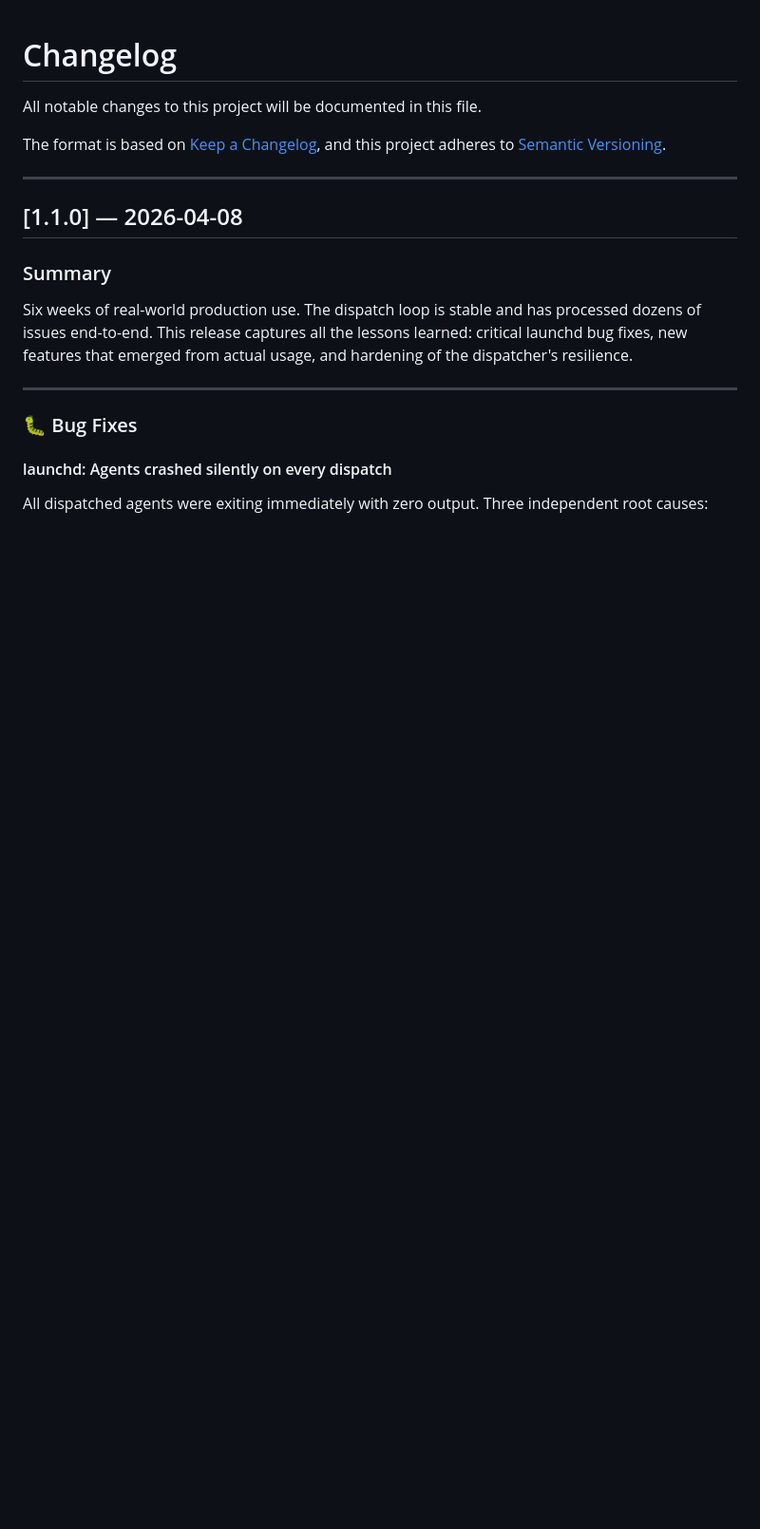
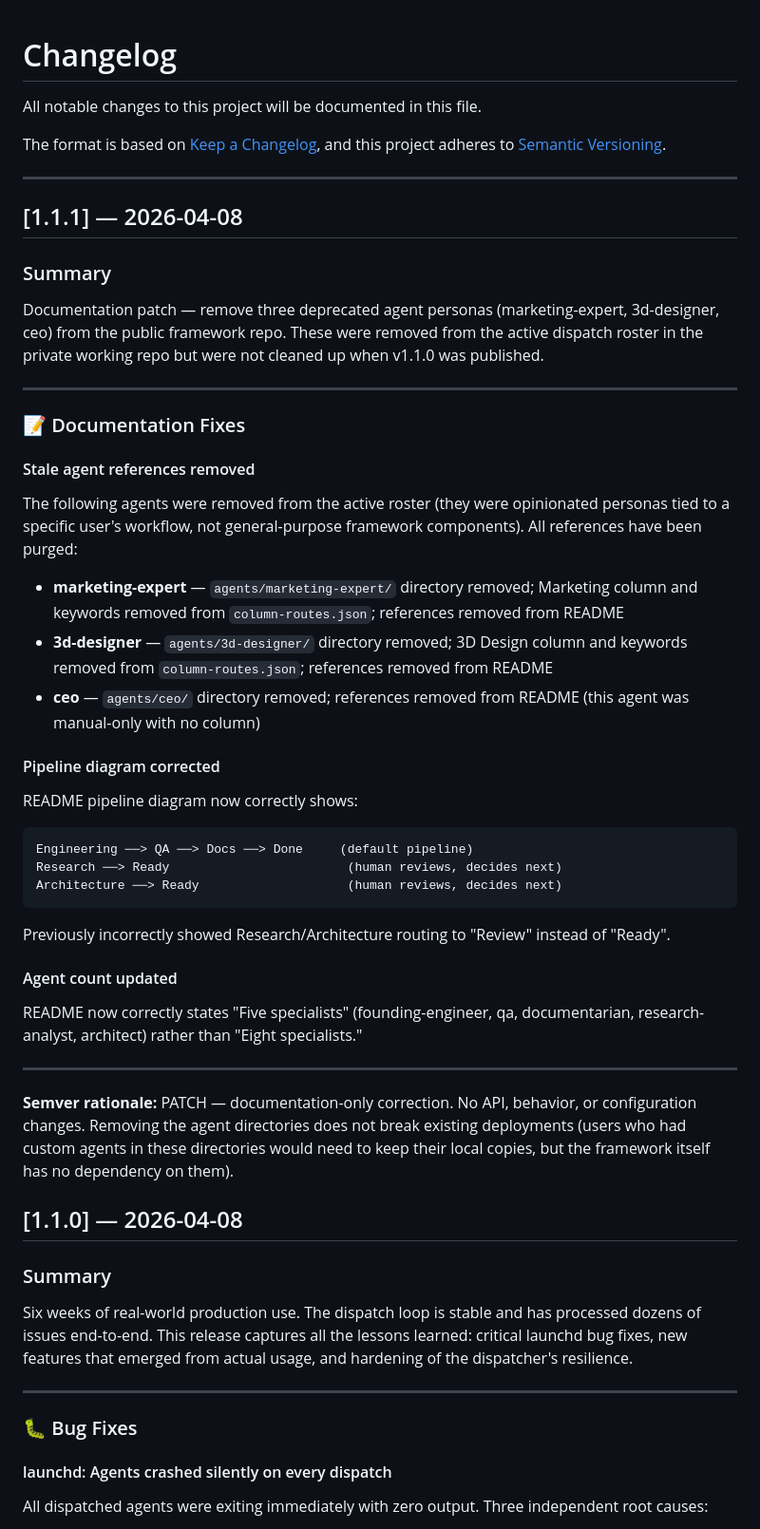
Before and after one commit to justintormey/The-Half-Bakery-Framework, a Markdown page: CHANGELOG.md, the part around the change. Shown at 95% size. Rendered like a GitHub page; blank space fills up the shorter version.

Commit message:
fix(#77): add v1.1.1 CHANGELOG entry for stale agent cleanup

````diff
--- a/CHANGELOG.md
+++ b/CHANGELOG.md
@@ -6,6 +6,40 @@ The format is based on [Keep a Changelog](https://keepachangelog.com/en/1.0.0/),
 and this project adheres to [Semantic Versioning](https://semver.org/spec/v2.0.0.html).
 
 ---
+
+## [1.1.1] — 2026-04-08
+
+### Summary
+
+Documentation patch — remove three deprecated agent personas (marketing-expert, 3d-designer, ceo) from the public framework repo. These were removed from the active dispatch roster in the private working repo but were not cleaned up when v1.1.0 was published.
+
+---
+
+### 📝 Documentation Fixes
+
+#### Stale agent references removed
+The following agents were removed from the active roster (they were opinionated personas tied to a specific user's workflow, not general-purpose framework components). All references have been purged:
+
+- **marketing-expert** — `agents/marketing-expert/` directory removed; Marketing column and keywords removed from `column-routes.json`; references removed from README
+- **3d-designer** — `agents/3d-designer/` directory removed; 3D Design column and keywords removed from `column-routes.json`; references removed from README
+- **ceo** — `agents/ceo/` directory removed; references removed from README (this agent was manual-only with no column)
+
+#### Pipeline diagram corrected
+README pipeline diagram now correctly shows:
+```
+Engineering ──> QA ──> Docs ──> Done     (default pipeline)
+Research ──> Ready                        (human reviews, decides next)
+Architecture ──> Ready                    (human reviews, decides next)
+```
+Previously incorrectly showed Research/Architecture routing to "Review" instead of "Ready".
+
+#### Agent count updated
+README now correctly states "Five specialists" (founding-engineer, qa, documentarian, research-analyst, architect) rather than "Eight specialists."
+
+---
+
+**Semver rationale:** PATCH — documentation-only correction. No API, behavior, or configuration changes. Removing the agent directories does not break existing deployments (users who had custom agents in these directories would need to keep their local copies, but the framework itself has no dependency on them).
+
 
 ## [1.1.0] — 2026-04-08
 
````
